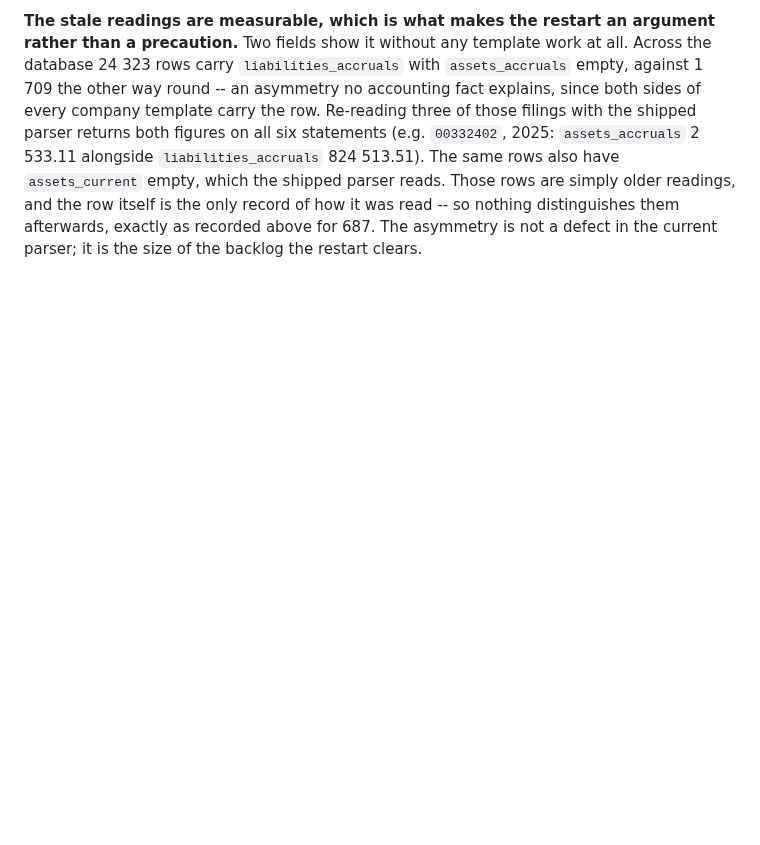
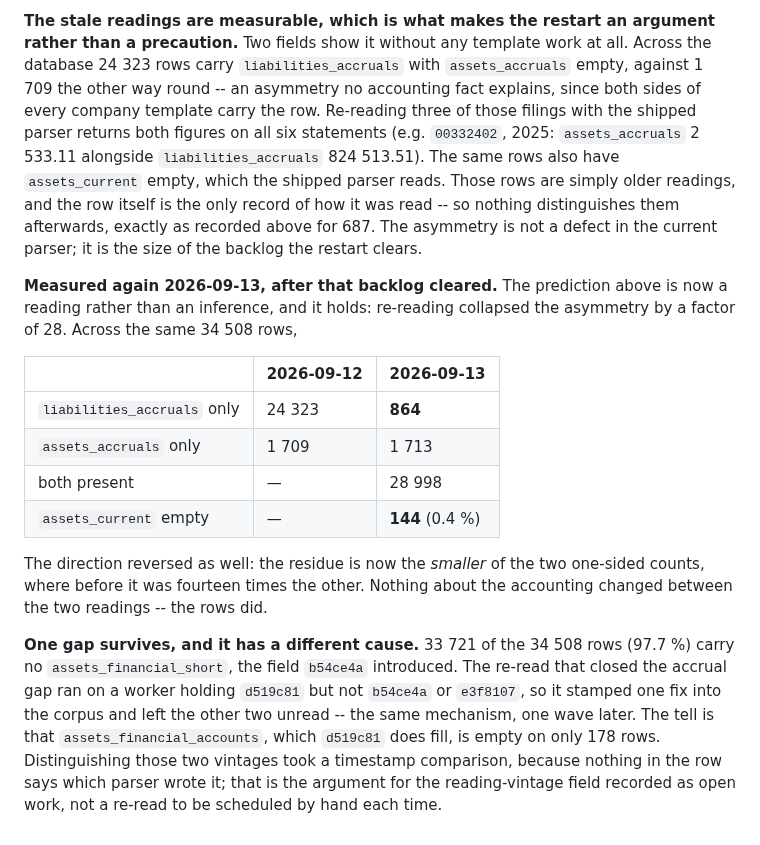
Before and after one commit to xsugra/cistafirma.sk, a Markdown page: docs/SOURCE_DATA_INTEGRITY.md, the part around the change. GitHub-like rendering; blank space fills up the shorter version.

Commit message:
docs(financials): the re-read that closed the accrual gap, measured
The section above predicted that the stale readings were the size of the backlog
the restart would clear. Measured 2026-09-13 against the same 34 508 rows, the
prediction holds: the one-sided `liabilities_accruals` count fell from 24 323 to
864, and the residue reversed direction to become the smaller of the two.

It also records what the re-read did not fix, and why. 33 721 rows still carry no
`assets_financial_short` -- the field `b54ce4a` added -- because the wave that
rewrote the corpus ran on a worker holding `d519c81` only. Nothing in a row says
which parser wrote it, so telling the two vintages apart took a timestamp
comparison.

Co-Authored-By: Claude Code <noreply@anthropic.com>

```diff
--- a/docs/SOURCE_DATA_INTEGRITY.md
+++ b/docs/SOURCE_DATA_INTEGRITY.md
@@ -2610,3 +2610,29 @@ older readings, and the row itself is the only record of how it was read -- so
 nothing distinguishes them afterwards, exactly as recorded above for 687. The
 asymmetry is not a defect in the current parser; it is the size of the backlog
 the restart clears.
+
+**Measured again 2026-09-13, after that backlog cleared.** The prediction above
+is now a reading rather than an inference, and it holds: re-reading collapsed the
+asymmetry by a factor of 28. Across the same 34 508 rows,
+
+| | 2026-09-12 | 2026-09-13 |
+|---|---|---|
+| `liabilities_accruals` only | 24 323 | **864** |
+| `assets_accruals` only | 1 709 | 1 713 |
+| both present | — | 28 998 |
+| `assets_current` empty | — | **144** (0.4 %) |
+
+The direction reversed as well: the residue is now the *smaller* of the two
+one-sided counts, where before it was fourteen times the other. Nothing about the
+accounting changed between the two readings -- the rows did.
+
+**One gap survives, and it has a different cause.** 33 721 of the 34 508 rows
+(97.7 %) carry no `assets_financial_short`, the field `b54ce4a` introduced. The
+re-read that closed the accrual gap ran on a worker holding `d519c81` but not
+`b54ce4a` or `e3f8107`, so it stamped one fix into the corpus and left the other
+two unread -- the same mechanism, one wave later. The tell is that
+`assets_financial_accounts`, which `d519c81` does fill, is empty on only 178
+rows. Distinguishing those two vintages took a timestamp comparison, because
+nothing in the row says which parser wrote it; that is the argument for the
+reading-vintage field recorded as open work, not a re-read to be scheduled by
+hand each time.
```
